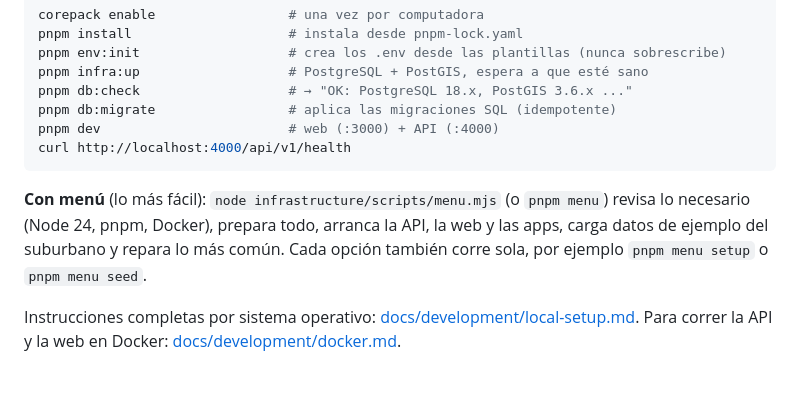
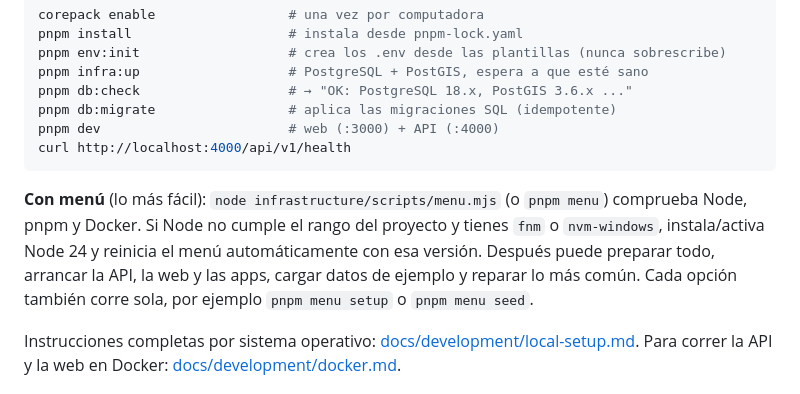
Before and after one commit to Cosmopolis4286/venezuela-transport-platform, a Markdown page: README.md, the part around the change. Drawn GitHub-style.

Commit message:
Documentar bootstrap automático de Node 24

````diff
--- a/README.md
+++ b/README.md
@@ -67,9 +67,7 @@ pnpm dev                        # web (:3000) + API (:4000)
 curl http://localhost:4000/api/v1/health
 ```
 
-**Con menú** (lo más fácil): `node infrastructure/scripts/menu.mjs` (o `pnpm menu`) revisa lo
-necesario (Node 24, pnpm, Docker), prepara todo, arranca la API, la web y las apps, carga datos de
-ejemplo del suburbano y repara lo más común. Cada opción también corre sola, por ejemplo
+**Con menú** (lo más fácil): `node infrastructure/scripts/menu.mjs` (o `pnpm menu`) comprueba Node, pnpm y Docker. Si Node no cumple el rango del proyecto y tienes `fnm` o `nvm-windows`, instala/activa Node 24 y reinicia el menú automáticamente con esa versión. Después puede preparar todo, arrancar la API, la web y las apps, cargar datos de ejemplo y reparar lo más común. Cada opción también corre sola, por ejemplo
 `pnpm menu setup` o `pnpm menu seed`.
 
 Instrucciones completas por sistema operativo:
````
